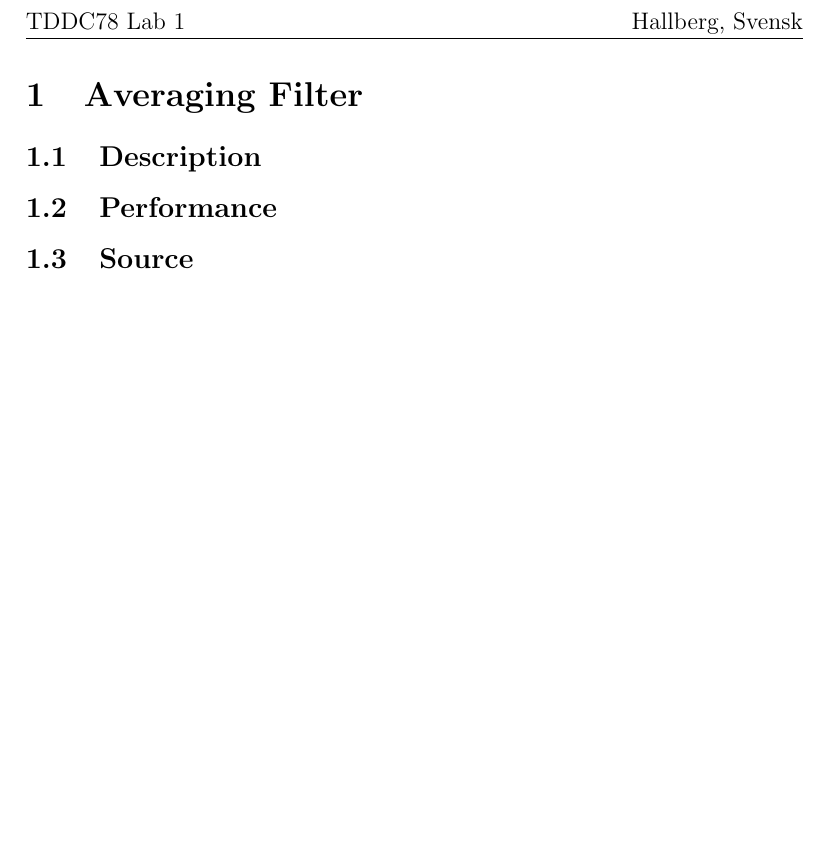
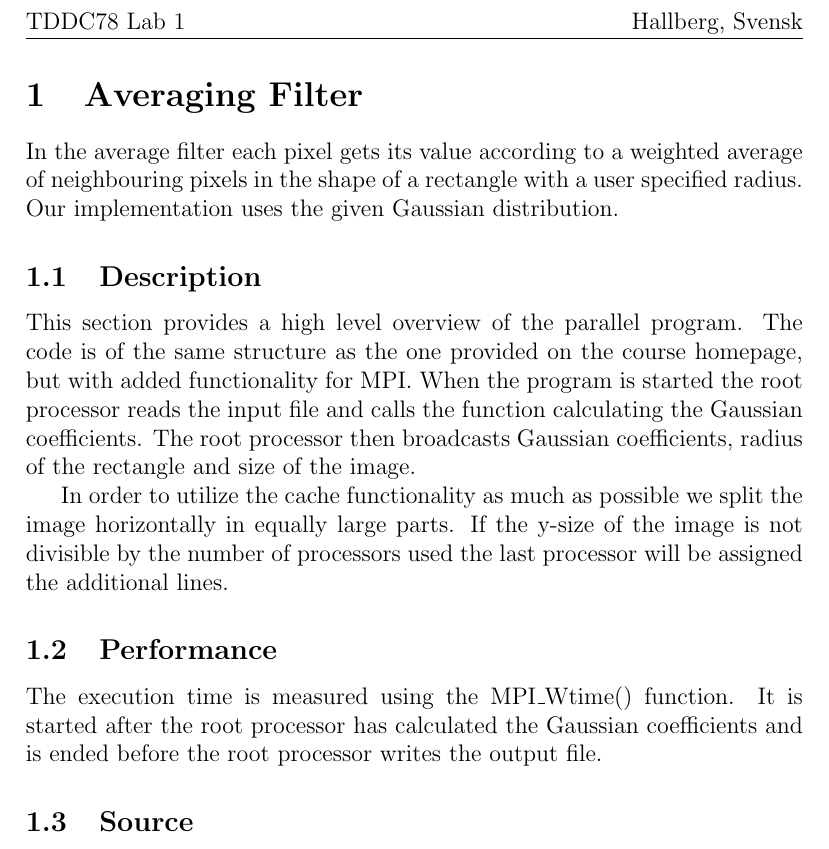
Before and after one commit to Grulfen/tddc78, a LaTeX document (lab1/lab1.tex): part of page 3 of 3, cut so that both start at the same text, the shorter picture padded with empty space. Compiled offline with pdfLaTeX.

Commit message:
Borjade pa rapporten

```diff
--- a/lab1/lab1.tex
+++ b/lab1/lab1.tex
@@ -22,9 +22,29 @@
 \newpage
 
 \section{Averaging Filter}
+In the average filter each pixel gets its value according to a weighted average
+of neighbouring pixels in the shape of a rectangle with a user specified radius.
+Our implementation uses the given Gaussian distribution.
 
 \subsection{Description}
+This section provides a high level overview of the parallel program.
+The code is of the same structure as the one provided on the course homepage,
+but with added functionality for MPI. When the
+program is started the root processor reads the input file and calls
+the function calculating the Gaussian coefficients. The root processor then
+broadcasts Gaussian coefficients, radius of the rectangle and size of the image.
+
+In order to utilize the cache functionality as much as possible we split the image
+horizontally in equally large parts. If the y-size of the image is not divisible
+by the number of processors used the last processor will be assigned the
+additional lines.
+
+
 \subsection{Performance}
+The execution time is measured using the MPI\_Wtime() function. It is started
+after the root processor has calculated the Gaussian
+coefficients and is ended before the root processor writes the output file.
+
 \subsection{Source}
 
 \section{Threshold Filter}
```
